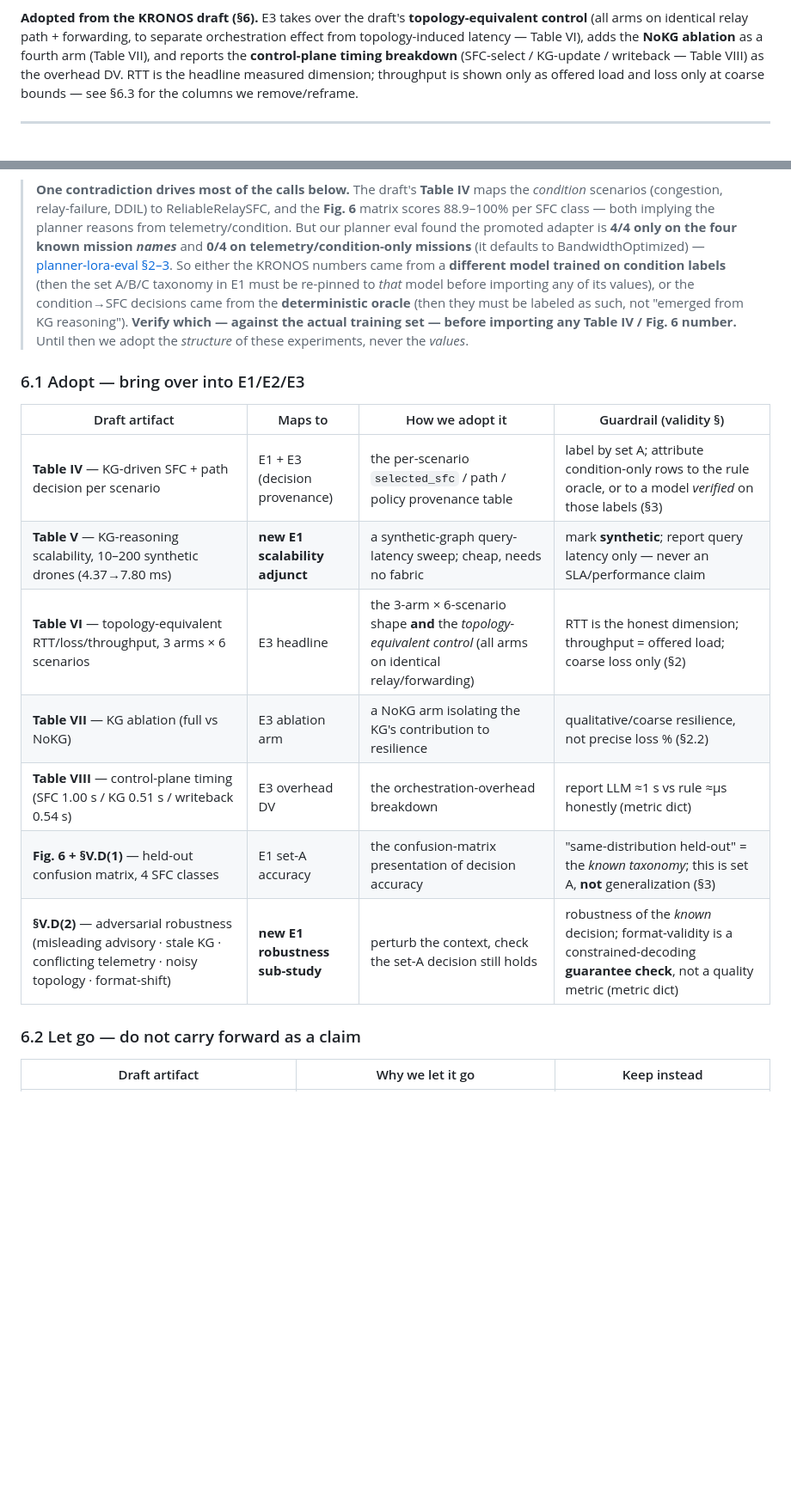
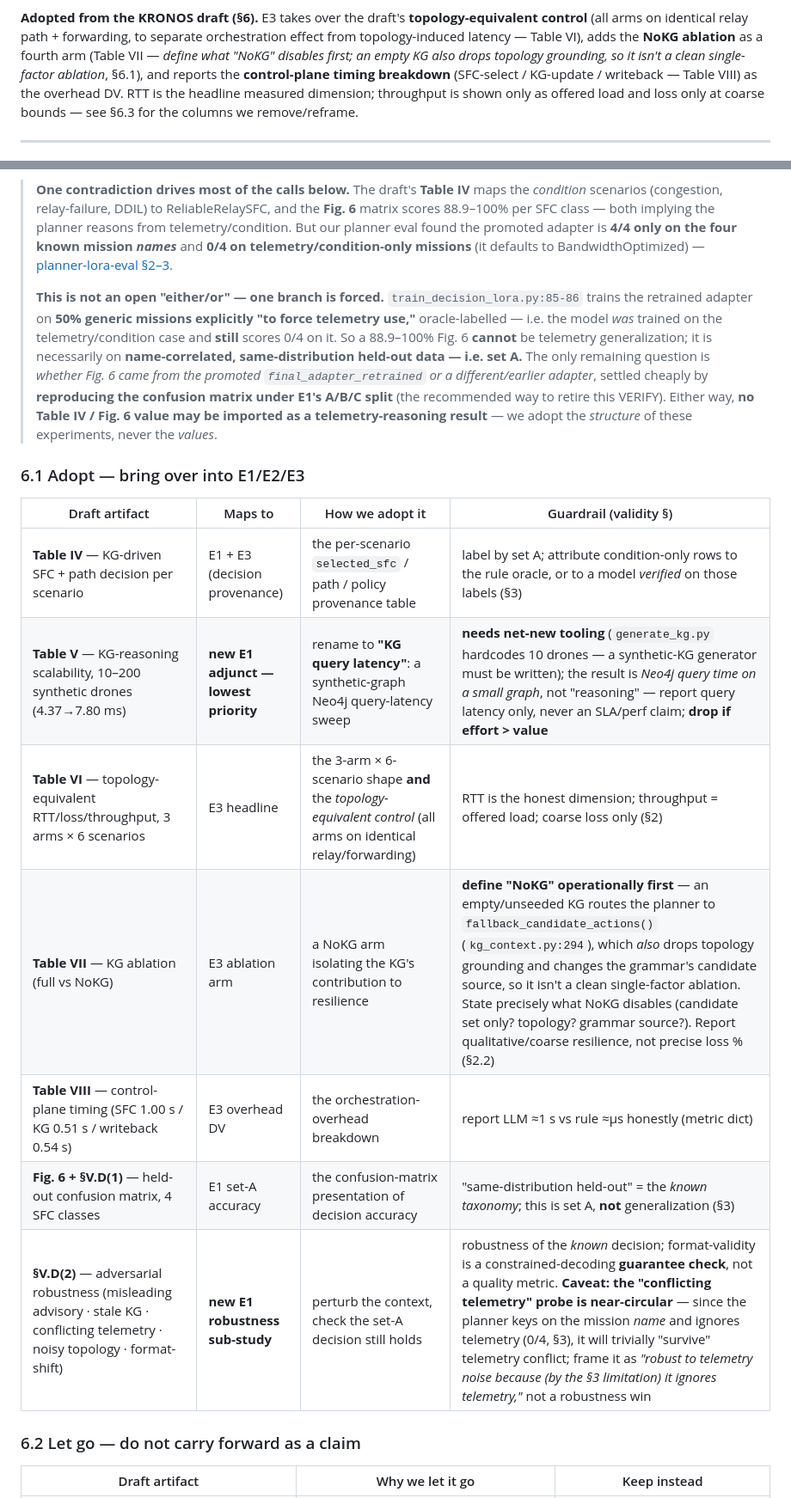
Before and after one commit to BishwasWagle/netprompt-v2, a Markdown page: docs/design/experiment-design.md, 2 parts joined by grey strips. Shown at 86% size. GitHub-like rendering; blank space fills up the shorter version.

Commit message:
docs(design): tighten experiment-design vs the KRONOS draft
- Strengthen the Fig-6 reconciliation to 'forced': train_decision_lora.py:85-86
  trains 50% generic missions to force telemetry use, yet the model is 0/4 on it
  — so a 88.9-100% Fig.6 cannot be telemetry generalization; it is necessarily
  set A. Only the which-adapter question remains, settled by reproducing the
  matrix under E1's A/B/C split.
- Reframe Table V as 'KG query latency' (lowest priority; needs net-new
  synthetic-KG tooling; drop if effort > value).
- Flag the conflicting-telemetry adversarial probe as near-circular (planner
  ignores telemetry by the documented limitation).
- Require an operational definition of the NoKG ablation (empty KG also drops
  topology grounding -> not a clean single-factor ablation).
Kept the companion kronos-draft-experiment-edits.md in sync on the forced Fig-6
point. Docs only.

```diff
--- a/docs/design/experiment-design.md
+++ b/docs/design/experiment-design.md
@@ -284,7 +284,9 @@ cross-host reproducibility without pinned revisions.
 **Adopted from the KRONOS draft (§6).** E3 takes over the draft's **topology-equivalent
 control** (all arms on identical relay path + forwarding, to separate orchestration effect
 from topology-induced latency — Table VI), adds the **NoKG ablation** as a fourth arm
-(Table VII), and reports the **control-plane timing breakdown** (SFC-select / KG-update /
+(Table VII — *define what "NoKG" disables first; an empty KG also drops topology grounding,
+so it isn't a clean single-factor ablation*, §6.1), and reports the **control-plane timing
+breakdown** (SFC-select / KG-update /
 writeback — Table VIII) as the overhead DV. RTT is the headline measured dimension;
 throughput is shown only as offered load and loss only at coarse bounds — see §6.3 for
 the columns we remove/reframe.
@@ -337,25 +339,30 @@ that the draft is missing (E2).
 > **Fig. 6** matrix scores 88.9–100% per SFC class — both implying the planner reasons from
 > telemetry/condition. But our planner eval found the promoted adapter is **4/4 only on the
 > four known mission *names*** and **0/4 on telemetry/condition-only missions** (it defaults
-> to BandwidthOptimized) — [planner-lora-eval §2–3](../planner/planner-lora-eval.md). So
-> either the KRONOS numbers came from a **different model trained on condition labels** (then
-> the set A/B/C taxonomy in E1 must be re-pinned to *that* model before importing any of its
-> values), or the condition→SFC decisions came from the **deterministic oracle** (then they
-> must be labeled as such, not "emerged from KG reasoning"). **Verify which — against the
-> actual training set — before importing any Table IV / Fig. 6 number.** Until then we adopt
-> the *structure* of these experiments, never the *values*.
+> to BandwidthOptimized) — [planner-lora-eval §2–3](../planner/planner-lora-eval.md).
+>
+> **This is not an open "either/or" — one branch is forced.** `train_decision_lora.py:85-86`
+> trains the retrained adapter on **50% generic missions explicitly "to force telemetry
+> use,"** oracle-labelled — i.e. the model *was* trained on the telemetry/condition case and
+> **still** scores 0/4 on it. So a 88.9–100% Fig. 6 **cannot** be telemetry generalization;
+> it is necessarily on **name-correlated, same-distribution held-out data — i.e. set A.** The
+> only remaining question is *whether Fig. 6 came from the promoted `final_adapter_retrained`
+> or a different/earlier adapter*, settled cheaply by **reproducing the confusion matrix
+> under E1's A/B/C split** (the recommended way to retire this VERIFY). Either way, **no
+> Table IV / Fig. 6 value may be imported as a telemetry-reasoning result** — we adopt the
+> *structure* of these experiments, never the *values*.
 
 ### 6.1 Adopt — bring over into E1/E2/E3
 
 | Draft artifact | Maps to | How we adopt it | Guardrail (validity §) |
 |---|---|---|---|
 | **Table IV** — KG-driven SFC + path decision per scenario | E1 + E3 (decision provenance) | the per-scenario `selected_sfc` / path / policy provenance table | label by set A; attribute condition-only rows to the rule oracle, or to a model *verified* on those labels (§3) |
-| **Table V** — KG-reasoning scalability, 10–200 synthetic drones (4.37→7.80 ms) | **new E1 scalability adjunct** | a synthetic-graph query-latency sweep; cheap, needs no fabric | mark **synthetic**; report query latency only — never an SLA/performance claim |
+| **Table V** — KG-reasoning scalability, 10–200 synthetic drones (4.37→7.80 ms) | **new E1 adjunct — lowest priority** | rename to **"KG query latency"**: a synthetic-graph Neo4j query-latency sweep | **needs net-new tooling** (`generate_kg.py` hardcodes 10 drones — a synthetic-KG generator must be written); the result is *Neo4j query time on a small graph*, not "reasoning" — report query latency only, never an SLA/perf claim; **drop if effort > value** |
 | **Table VI** — topology-equivalent RTT/loss/throughput, 3 arms × 6 scenarios | E3 headline | the 3-arm × 6-scenario shape **and** the *topology-equivalent control* (all arms on identical relay/forwarding) | RTT is the honest dimension; throughput = offered load; coarse loss only (§2) |
-| **Table VII** — KG ablation (full vs NoKG) | E3 ablation arm | a NoKG arm isolating the KG's contribution to resilience | qualitative/coarse resilience, not precise loss % (§2.2) |
+| **Table VII** — KG ablation (full vs NoKG) | E3 ablation arm | a NoKG arm isolating the KG's contribution to resilience | **define "NoKG" operationally first** — an empty/unseeded KG routes the planner to `fallback_candidate_actions()` (`kg_context.py:294`), which *also* drops topology grounding and changes the grammar's candidate source, so it isn't a clean single-factor ablation. State precisely what NoKG disables (candidate set only? topology? grammar source?). Report qualitative/coarse resilience, not precise loss % (§2.2) |
 | **Table VIII** — control-plane timing (SFC 1.00 s / KG 0.51 s / writeback 0.54 s) | E3 overhead DV | the orchestration-overhead breakdown | report LLM ≈1 s vs rule ≈µs honestly (metric dict) |
 | **Fig. 6 + §V.D(1)** — held-out confusion matrix, 4 SFC classes | E1 set-A accuracy | the confusion-matrix presentation of decision accuracy | "same-distribution held-out" = the *known taxonomy*; this is set A, **not** generalization (§3) |
-| **§V.D(2)** — adversarial robustness (misleading advisory · stale KG · conflicting telemetry · noisy topology · format-shift) | **new E1 robustness sub-study** | perturb the context, check the set-A decision still holds | robustness of the *known* decision; format-validity is a constrained-decoding **guarantee check**, not a quality metric (metric dict) |
+| **§V.D(2)** — adversarial robustness (misleading advisory · stale KG · conflicting telemetry · noisy topology · format-shift) | **new E1 robustness sub-study** | perturb the context, check the set-A decision still holds | robustness of the *known* decision; format-validity is a constrained-decoding **guarantee check**, not a quality metric. **Caveat: the "conflicting telemetry" probe is near-circular** — since the planner keys on the mission *name* and ignores telemetry (0/4, §3), it will trivially "survive" telemetry conflict; frame it as *"robust to telemetry noise because (by the §3 limitation) it ignores telemetry,"* not a robustness win |
 
 ### 6.2 Let go — do not carry forward as a claim
 
```
Also changed, not shown: other parts of docs/design/experiment-design.md (+2 -2 lines), docs/design/kronos-draft-experiment-edits.md (+10 -2 lines).
